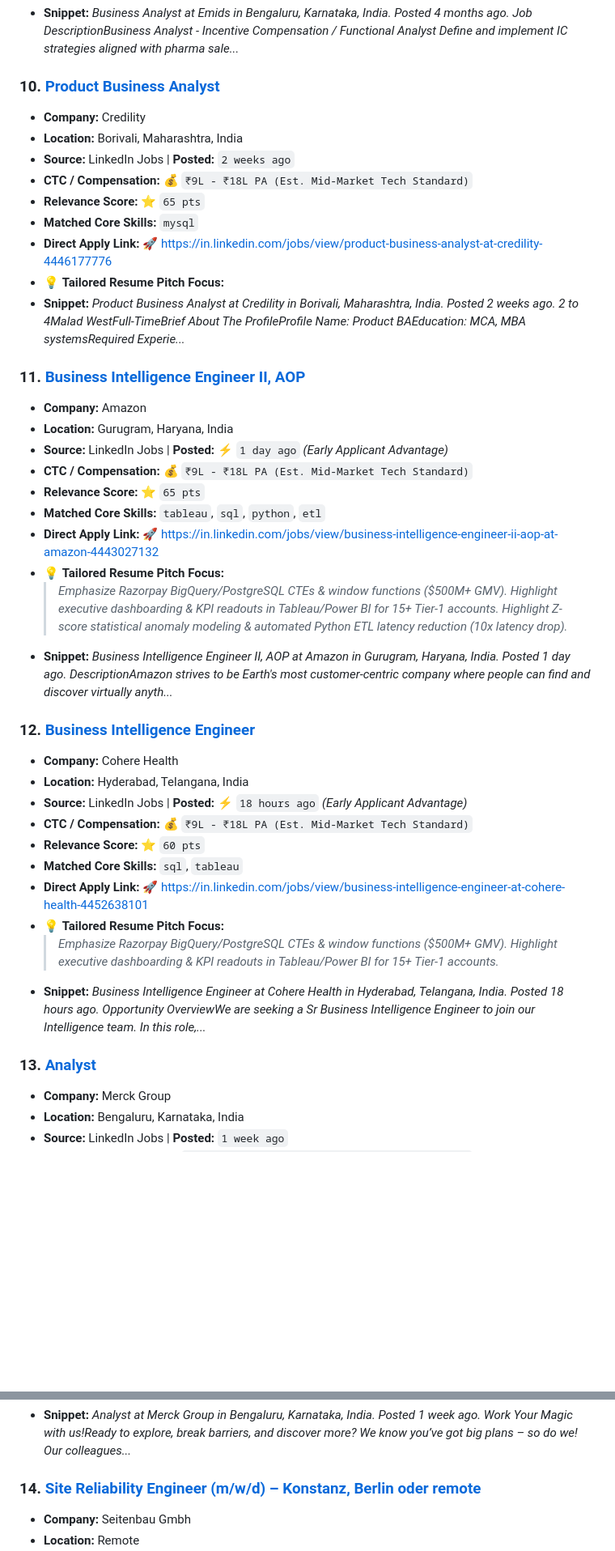
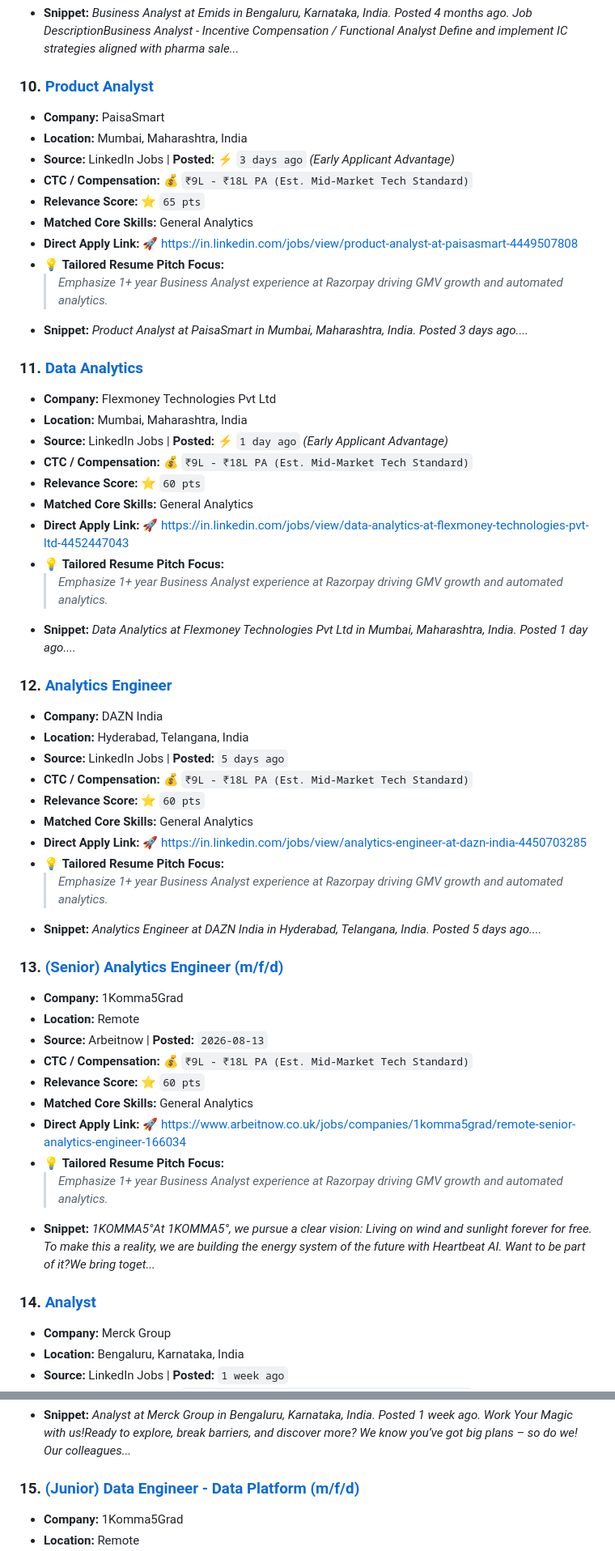
Before and after one commit to sagarsohrab/job-finder-agent, a Markdown page: JOBS_DIGEST.md, 2 parts joined by grey strips. Shown at 81% size. GitHub-like rendering; blank space fills up the shorter version.

Commit message:
chore: update daily job digest [skip ci]

```diff
--- a/JOBS_DIGEST.md
+++ b/JOBS_DIGEST.md
@@ -123,45 +123,55 @@
   > *Emphasize 1+ year Business Analyst experience at Razorpay driving GMV growth and automated analytics.*
 - **Snippet:** *Business Analyst at Emids in Bengaluru, Karnataka, India. Posted 4 months ago.     Job DescriptionBusiness Analyst - Incentive Compensation / Functional Analyst Define and implement IC strategies aligned with pharma sale...*
 
-### 10. [Product Business Analyst](https://in.linkedin.com/jobs/view/product-business-analyst-at-credility-4446177776)
-- **Company:** Credility
-- **Location:** Borivali, Maharashtra, India
-- **Source:** LinkedIn Jobs | **Posted:** `2 weeks ago`
+### 10. [Product Analyst](https://in.linkedin.com/jobs/view/product-analyst-at-paisasmart-4449507808)
+- **Company:** PaisaSmart
+- **Location:** Mumbai, Maharashtra, India
+- **Source:** LinkedIn Jobs | **Posted:** ⚡ `3 days ago` *(Early Applicant Advantage)*
 - **CTC / Compensation:** 💰 `₹9L - ₹18L PA (Est. Mid-Market Tech Standard)`
 - **Relevance Score:** ⭐ `65 pts`
-- **Matched Core Skills:** `mysql`
-- **Direct Apply Link:** 🚀 [https://in.linkedin.com/jobs/view/product-business-analyst-at-credility-4446177776](https://in.linkedin.com/jobs/view/product-business-analyst-at-credility-4446177776)
+- **Matched Core Skills:** General Analytics
+- **Direct Apply Link:** 🚀 [https://in.linkedin.com/jobs/view/product-analyst-at-paisasmart-4449507808](https://in.linkedin.com/jobs/view/product-analyst-at-paisasmart-4449507808)
 - 💡 **Tailored Resume Pitch Focus:**
-- **Snippet:** *Product Business Analyst at Credility in Borivali, Maharashtra, India. Posted 2 weeks ago.               2 to 4Malad WestFull-TimeBrief About The ProfileProfile Name: Product BAEducation: MCA, MBA systemsRequired Experie...*
+  > *Emphasize 1+ year Business Analyst experience at Razorpay driving GMV growth and automated analytics.*
+- **Snippet:** *Product Analyst at PaisaSmart in Mumbai, Maharashtra, India. Posted 3 days ago....*
 
-### 11. [Business Intelligence Engineer II, AOP](https://in.linkedin.com/jobs/view/business-intelligence-engineer-ii-aop-at-amazon-4443027132)
-- **Company:** Amazon
-- **Location:** Gurugram, Haryana, India
+### 11. [Data Analytics](https://in.linkedin.com/jobs/view/data-analytics-at-flexmoney-technologies-pvt-ltd-4452447043)
+- **Company:** Flexmoney Technologies Pvt Ltd
+- **Location:** Mumbai, Maharashtra, India
 - **Source:** LinkedIn Jobs | **Posted:** ⚡ `1 day ago` *(Early Applicant Advantage)*
 - **CTC / Compensation:** 💰 `₹9L - ₹18L PA (Est. Mid-Market Tech Standard)`
-- **Relevance Score:** ⭐ `65 pts`
-- **Matched Core Skills:** `tableau`, `sql`, `python`, `etl`
-- **Direct Apply Link:** 🚀 [https://in.linkedin.com/jobs/view/business-intelligence-engineer-ii-aop-at-amazon-4443027132](https://in.linkedin.com/jobs/view/business-intelligence-engineer-ii-aop-at-amazon-4443027132)
+- **Relevance Score:** ⭐ `60 pts`
+- **Matched Core Skills:** General Analytics
+- **Direct Apply Link:** 🚀 [https://in.linkedin.com/jobs/view/data-analytics-at-flexmoney-technologies-pvt-ltd-4452447043](https://in.linkedin.com/jobs/view/data-analytics-at-flexmoney-technologies-pvt-ltd-4452447043)
 - 💡 **Tailored Resume Pitch Focus:**
-  > *Emphasize Razorpay BigQuery/PostgreSQL CTEs & window functions ($500M+ GMV).*
-  > *Highlight executive dashboarding & KPI readouts in Tableau/Power BI for 15+ Tier-1 accounts.*
-  > *Highlight Z-score statistical anomaly modeling & automated Python ETL latency reduction (10x latency drop).*
-- **Snippet:** *Business Intelligence Engineer II, AOP at Amazon in Gurugram, Haryana, India. Posted 1 day ago.     DescriptionAmazon strives to be Earth's most customer-centric company where people can find and discover virtually anyth...*
+  > *Emphasize 1+ year Business Analyst experience at Razorpay driving GMV growth and automated analytics.*
+- **Snippet:** *Data Analytics at Flexmoney Technologies Pvt Ltd in Mumbai, Maharashtra, India. Posted 1 day ago....*
 
-### 12. [Business Intelligence Engineer](https://in.linkedin.com/jobs/view/business-intelligence-engineer-at-cohere-health-4452638101)
-- **Company:** Cohere Health
+### 12. [Analytics Engineer](https://in.linkedin.com/jobs/view/analytics-engineer-at-dazn-india-4450703285)
+- **Company:** DAZN India
 - **Location:** Hyderabad, Telangana, India
-- **Source:** LinkedIn Jobs | **Posted:** ⚡ `18 hours ago` *(Early Applicant Advantage)*
+- **Source:** LinkedIn Jobs | **Posted:** `5 days ago`
 - **CTC / Compensation:** 💰 `₹9L - ₹18L PA (Est. Mid-Market Tech Standard)`
 - **Relevance Score:** ⭐ `60 pts`
-- **Matched Core Skills:** `sql`, `tableau`
-- **Direct Apply Link:** 🚀 [https://in.linkedin.com/jobs/view/business-intelligence-engineer-at-cohere-health-4452638101](https://in.linkedin.com/jobs/view/business-intelligence-engineer-at-cohere-health-4452638101)
+- **Matched Core Skills:** General Analytics
+- **Direct Apply Link:** 🚀 [https://in.linkedin.com/jobs/view/analytics-engineer-at-dazn-india-4450703285](https://in.linkedin.com/jobs/view/analytics-engineer-at-dazn-india-4450703285)
 - 💡 **Tailored Resume Pitch Focus:**
-  > *Emphasize Razorpay BigQuery/PostgreSQL CTEs & window functions ($500M+ GMV).*
-  > *Highlight executive dashboarding & KPI readouts in Tableau/Power BI for 15+ Tier-1 accounts.*
-- **Snippet:** *Business Intelligence Engineer at Cohere Health in Hyderabad, Telangana, India. Posted 18 hours ago.     Opportunity OverviewWe are seeking a Sr Business Intelligence Engineer to join our Intelligence team. In this role,...*
+  > *Emphasize 1+ year Business Analyst experience at Razorpay driving GMV growth and automated analytics.*
+- **Snippet:** *Analytics Engineer at DAZN India in Hyderabad, Telangana, India. Posted 5 days ago....*
 
-### 13. [Analyst](https://in.linkedin.com/jobs/view/analyst-at-merck-group-4438647152)
+### 13. [(Senior) Analytics Engineer (m/f/d)](https://www.arbeitnow.co.uk/jobs/companies/1komma5grad/remote-senior-analytics-engineer-166034)
+- **Company:** 1Komma5Grad
+- **Location:** Remote
+- **Source:** Arbeitnow | **Posted:** `2026-08-13`
+- **CTC / Compensation:** 💰 `₹9L - ₹18L PA (Est. Mid-Market Tech Standard)`
+- **Relevance Score:** ⭐ `60 pts`
+- **Matched Core Skills:** General Analytics
+- **Direct Apply Link:** 🚀 [https://www.arbeitnow.co.uk/jobs/companies/1komma5grad/remote-senior-analytics-engineer-166034](https://www.arbeitnow.co.uk/jobs/companies/1komma5grad/remote-senior-analytics-engineer-166034)
+- 💡 **Tailored Resume Pitch Focus:**
+  > *Emphasize 1+ year Business Analyst experience at Razorpay driving GMV growth and automated analytics.*
+- **Snippet:** *1KOMMA5°At 1KOMMA5°, we pursue a clear vision: Living on wind and sunlight forever for free. To make this a reality, we are building the energy system of the future with Heartbeat AI. Want to be part of it?We bring toget...*
+
+### 14. [Analyst](https://in.linkedin.com/jobs/view/analyst-at-merck-group-4438647152)
 - **Company:** Merck Group
 - **Location:** Bengaluru, Karnataka, India
 - **Source:** LinkedIn Jobs | **Posted:** `1 week ago`
@@ -173,6 +183,6 @@
   > *Highlight Z-score statistical anomaly modeling & automated Python ETL latency reduction (10x latency drop).*
 - **Snippet:** *Analyst at Merck Group in Bengaluru, Karnataka, India. Posted 1 week ago.               Work Your Magic with us!Ready to explore, break barriers, and discover more? We know you’ve got big plans – so do we! Our colleagues...*
 
-### 14. [Site Reliability Engineer (m/w/d) – Konstanz, Berlin oder remote](https://www.arbeitnow.co.uk/jobs/companies/seitenbau-gmbh/site-reliability-engineer-konstanz-berlin-oder-remote-382272)
-- **Company:** Seitenbau Gmbh
+### 15. [(Junior) Data Engineer - Data Platform (m/f/d)](https://www.arbeitnow.co.uk/jobs/companies/1komma5grad/remote-junior-data-engineer-data-platform-472883)
+- **Company:** 1Komma5Grad
 - **Location:** Remote
```
Also changed, not shown: other parts of JOBS_DIGEST.md (+28 -40 lines).
